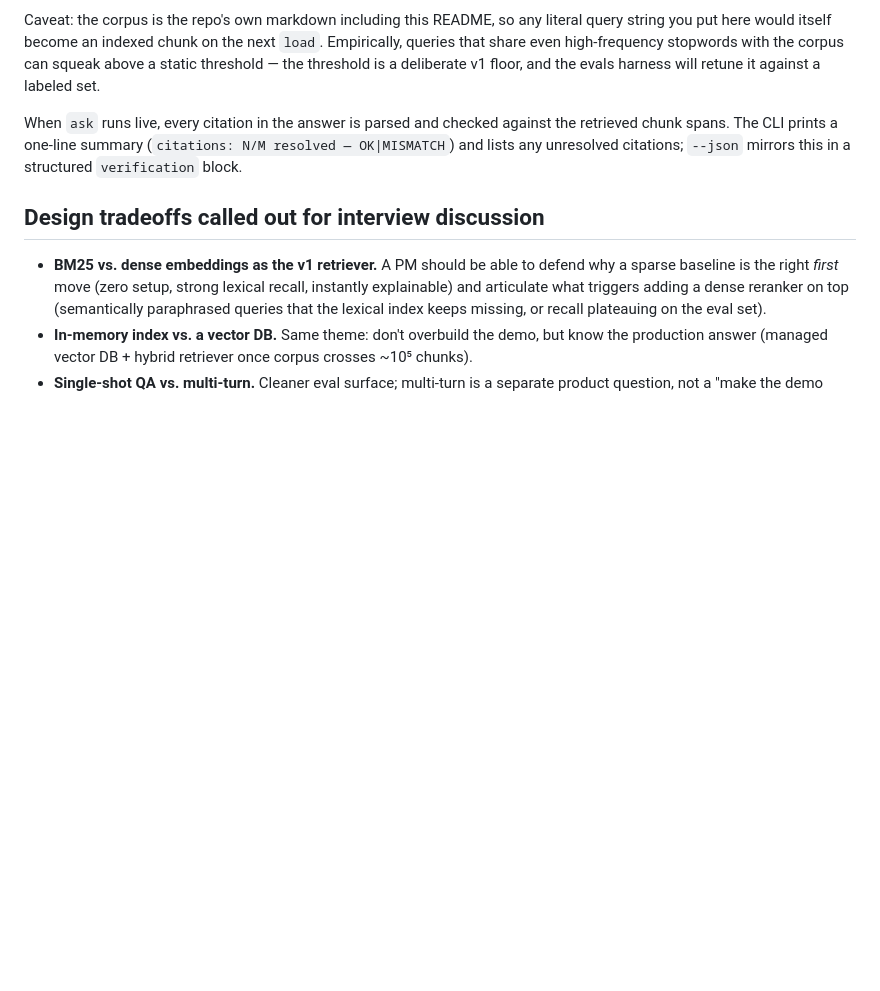
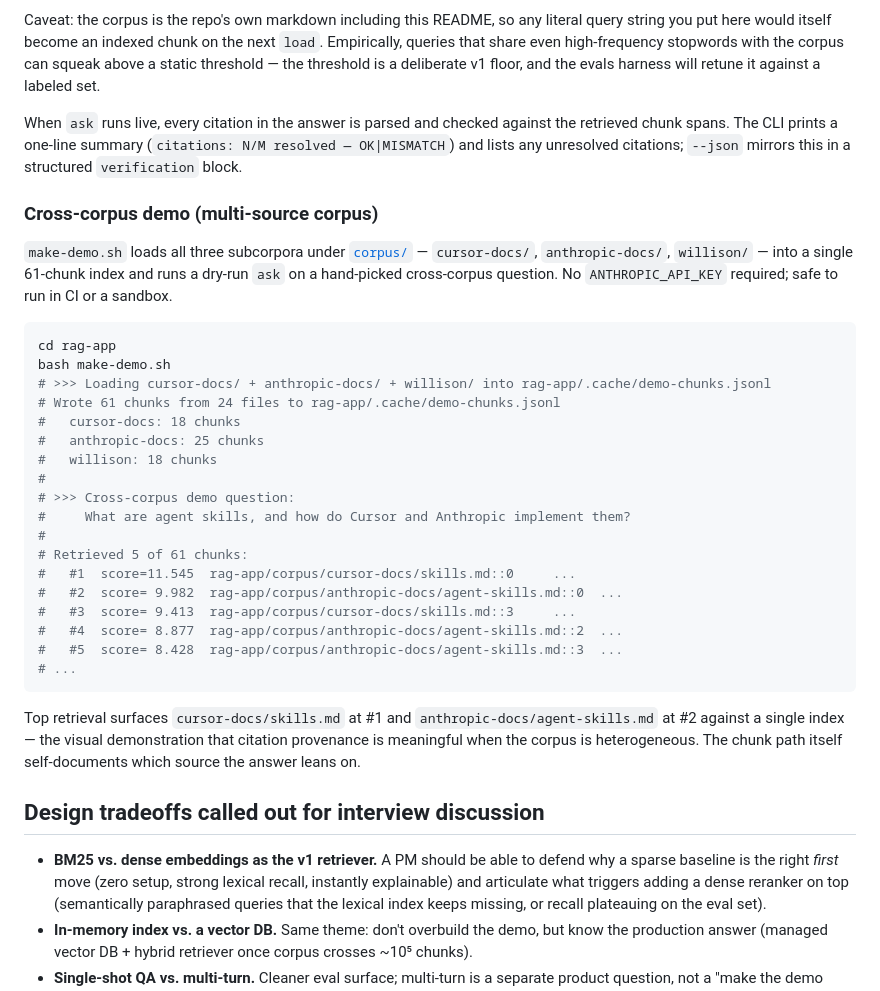
Before and after one commit to jubayar-ahad/ai-pm-portfolio, a Markdown page: rag-app/README.md, the part around one of its changes. Drawn GitHub-style; blank space fills up the shorter version.

````diff
--- a/rag-app/README.md
+++ b/rag-app/README.md
@@ -277,6 +298,41 @@ against the retrieved chunk spans. The CLI prints a one-line summary
 (`citations: N/M resolved — OK|MISMATCH`) and lists any unresolved
 citations; `--json` mirrors this in a structured `verification` block.
 
+### Cross-corpus demo (multi-source corpus)
+
+`make-demo.sh` loads all three subcorpora under
+[`corpus/`](corpus/) — `cursor-docs/`, `anthropic-docs/`, `willison/` —
+into a single 61-chunk index and runs a dry-run `ask` on a hand-picked
+cross-corpus question. No `ANTHROPIC_API_KEY` required; safe to run in
+CI or a sandbox.
+
+```bash
+cd rag-app
+bash make-demo.sh
+# >>> Loading cursor-docs/ + anthropic-docs/ + willison/ into rag-app/.cache/demo-chunks.jsonl
+# Wrote 61 chunks from 24 files to rag-app/.cache/demo-chunks.jsonl
+#   cursor-docs: 18 chunks
+#   anthropic-docs: 25 chunks
+#   willison: 18 chunks
+#
+# >>> Cross-corpus demo question:
+#     What are agent skills, and how do Cursor and Anthropic implement them?
+#
+# Retrieved 5 of 61 chunks:
+#   #1  score=11.545  rag-app/corpus/cursor-docs/skills.md::0     ...
+#   #2  score= 9.982  rag-app/corpus/anthropic-docs/agent-skills.md::0  ...
+#   #3  score= 9.413  rag-app/corpus/cursor-docs/skills.md::3     ...
+#   #4  score= 8.877  rag-app/corpus/anthropic-docs/agent-skills.md::2  ...
+#   #5  score= 8.428  rag-app/corpus/anthropic-docs/agent-skills.md::3  ...
+# ...
+```
+
+Top retrieval surfaces `cursor-docs/skills.md` at #1 and
+`anthropic-docs/agent-skills.md` at #2 against a single index — the
+visual demonstration that citation provenance is meaningful when the
+corpus is heterogeneous. The chunk path itself self-documents which
+source the answer leans on.
+
 ## Design tradeoffs called out for interview discussion
 
 - **BM25 vs. dense embeddings as the v1 retriever.** A PM should be able to
````
Also changed, not shown: other parts of rag-app/README.md (+31 -10 lines), NEXT_WORK.md (+1 -1 lines).
